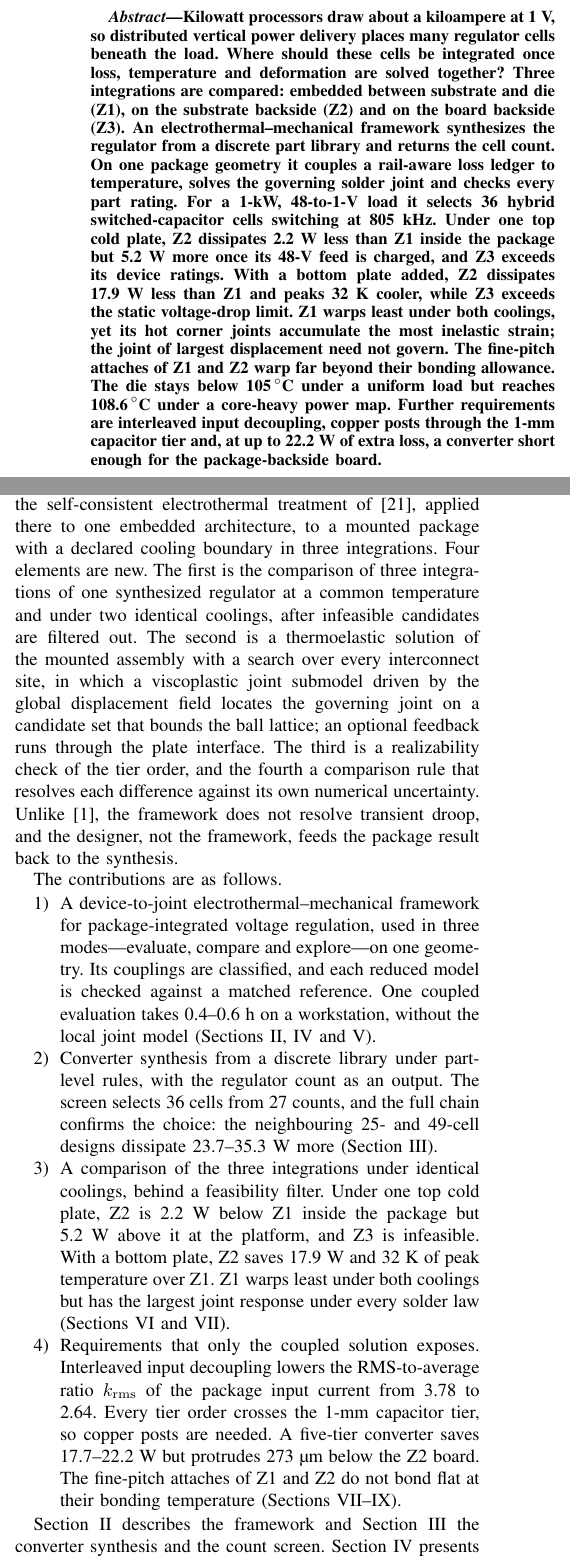
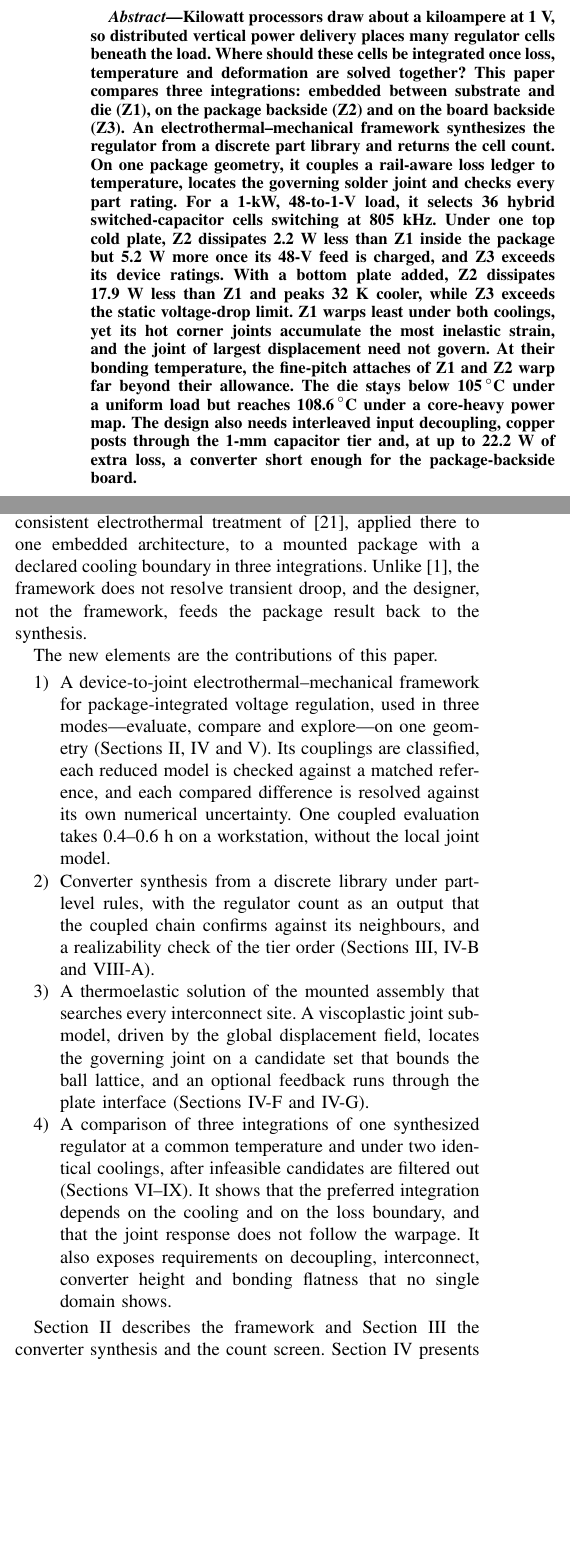
Before and after one commit to sabdel29/HVR_OPT, a LaTeX paper (manuscript_v2/ETM_framework_TCPMT.tex, which reads manuscript_v2/sections/abstract.tex, manuscript_v2/sections/intro.tex, manuscript_v2/tab_prior.tex): two parts of the columns of pages 1 and 2 of 24, joined at a grey line, cut so that both start at the same text, the shorter picture padded with empty space. Compiled offline with pdfLaTeX; a missing font is replaced by an installed copy or a similar font; a LaTeX package or settings file that is missing is left out.

Commit message:
Editorial pass, abstract and introduction: integration names defined at first use with Fig. 1; positioning keeps adopted/extended and the scope against [1]; the new elements now form the contributions list, which no longer repeats the abstract's numbers; Table I note without the product-page remark
Co-Authored-By: Claude Opus 5.5 <noreply@anthropic.com>

```diff
--- a/manuscript_v2/sections/abstract.tex
+++ b/manuscript_v2/sections/abstract.tex
@@ -2,23 +2,22 @@
 \begin{abstract}
 Kilowatt processors draw about a kiloampere at 1~V, so distributed vertical power delivery
 places many regulator cells beneath the load. Where should these cells be integrated once
-loss, temperature and deformation are solved together? Three integrations are
-compared: embedded between substrate and die (Z1), on the substrate backside (Z2) and on the
-board backside (Z3). An electrothermal--mechanical framework synthesizes the regulator from a
-discrete part library and returns the cell count. On one package geometry it couples a
-rail-aware loss ledger to temperature, solves the governing solder joint and checks every part
-rating. For a 1-kW, 48-to-1-V load it selects \FrDseOptM{} hybrid
-switched-capacitor cells switching at \FrConvFsw~kHz. Under one top cold plate, Z2 dissipates \GapAZtwo~W less than Z1
-inside the package but \WrPlatGapA~W more once its 48-V feed is charged, and Z3 exceeds its
-device ratings. With a bottom plate added, Z2 dissipates \GapBZtwo~W less than Z1 and peaks
+loss, temperature and deformation are solved together? This paper compares three integrations:
+embedded between substrate and die (Z1), on the package backside (Z2) and on the board backside
+(Z3). An electrothermal--mechanical framework synthesizes the regulator from a discrete part
+library and returns the cell count. On one package geometry, it couples a rail-aware loss ledger
+to temperature, locates the governing solder joint and checks every part rating. For a 1-kW,
+48-to-1-V load, it selects \FrDseOptM{} hybrid switched-capacitor cells switching at
+\FrConvFsw~kHz. Under one top cold plate, Z2 dissipates \GapAZtwo~W less than Z1 inside the
+package but \WrPlatGapA~W more once its 48-V feed is charged, and Z3 exceeds its device ratings.
+With a bottom plate added, Z2 dissipates \GapBZtwo~W less than Z1 and peaks
 \dTmaxTierBZtwo~K cooler, while Z3 exceeds the static voltage-drop limit. Z1 warps least under
-both coolings, yet its hot corner joints accumulate the most inelastic strain; the joint of
-largest displacement need not govern. The fine-pitch attaches of Z1 and Z2 warp far beyond
-their bonding allowance. The die stays below \MthLimDie\,$^\circ$C under a
-uniform load but reaches \FrDieHotMax\,$^\circ$C under a core-heavy power map. Further
-requirements are interleaved input decoupling, copper posts through the 1-mm capacitor tier and,
-at up to \FrTfiveSaveHi~W of extra loss, a converter short enough for the package-backside
-board.
+both coolings, yet its hot corner joints accumulate the most inelastic strain, and the joint of
+largest displacement need not govern. At their bonding temperature, the fine-pitch attaches of
+Z1 and Z2 warp far beyond their allowance. The die stays below \MthLimDie\,$^\circ$C under a
+uniform load but reaches \FrDieHotMax\,$^\circ$C under a core-heavy power map. The design also
+needs interleaved input decoupling, copper posts through the 1-mm capacitor tier and, at up to
+\FrTfiveSaveHi~W of extra loss, a converter short enough for the package-backside board.
 \end{abstract}
 
 \begin{IEEEkeywords}
--- a/manuscript_v2/sections/intro.tex
+++ b/manuscript_v2/sections/intro.tex
@@ -12,3 +12,3 @@ travels laterally and the kiloampere travels only
 micrometers~\cite{Krishnakumar2026DVPD,Sriharini_ECTC_24,ISCAS2024DVPD}.
 
-The cells can be integrated in several ways. They can be embedded between the package substrate
+The cells can be integrated in several ways (Fig.~\ref{fig:concept}a--c). In the \emph{embedded}
@@ -77,41 +78,31 @@ topology is re-synthesized from discrete parts at every count, under part-level
 derating, effective capacitance, output-capacitance loss, two-dimensional placement and the number
 of tiers. It also extends the self-consistent electrothermal treatment
 of~\cite{Choi2025SelfConsistent}, applied there to one embedded architecture, to a mounted
-package with a declared cooling boundary in three integrations. Four elements are new. The first
-is the comparison of three integrations of one synthesized regulator at a common temperature and
-under two identical coolings, after infeasible candidates are filtered out. The second is a
-thermoelastic solution of the mounted assembly with a search over every interconnect site, in which
-a viscoplastic joint submodel driven by the global displacement field locates the governing joint
-on a candidate set that bounds the ball lattice; an optional feedback runs through the plate
-interface. The third is a
-realizability check of the tier order, and the fourth a comparison rule that resolves each
-difference against its own numerical uncertainty. Unlike~\cite{Krishnakumar2026DVPD}, the framework does not
-resolve transient droop, and the designer, not the framework, feeds the package result back to
-the synthesis.
+package with a declared cooling boundary in three integrations. Unlike~\cite{Krishnakumar2026DVPD},
+the framework does not resolve transient droop, and the designer, not the framework, feeds the
+package result back to the synthesis.
 
-The contributions are as follows.
+The new elements are the contributions of this paper.
 \begin{enumerate}
 \item A device-to-joint electrothermal--mechanical framework for package-integrated voltage
-regulation, used in three modes---evaluate, compare and explore---on one geometry. Its couplings
-are classified, and each reduced model is checked against a matched reference. One coupled
-evaluation takes \MthTotHLo--\MthTotHHi~h on a workstation, without the local joint model
-(Sections~\ref{sec:framework}, \ref{sec:models} and~\ref{sec:verification}).
+regulation, used in three modes---evaluate, compare and explore---on one geometry
+(Sections~\ref{sec:framework}, \ref{sec:models} and~\ref{sec:verification}). Its couplings are
+classified, each reduced model is checked against a matched reference, and each compared
+difference is resolved against its own numerical uncertainty. One coupled evaluation takes
+\MthTotHLo--\MthTotHHi~h on a workstation, without the local joint model.
 \item Converter synthesis from a discrete library under part-level rules, with the regulator count
-as an output. The screen selects \FrDseOptM{} cells from \FrDseNcounts{} counts, and the full
-chain confirms the choice: the neighbouring 25- and 49-cell designs dissipate
-\FrChainMarginLo--\FrChainMarginHi~W more (Section~\ref{sec:dse}).
-\item A comparison of the three integrations under identical coolings, behind a feasibility
-filter. Under one top cold plate, Z2 is \GapAZtwo~W below Z1 inside the package but \WrPlatGapA~W
-above it at the platform, and Z3 is infeasible. With a bottom plate, Z2 saves \GapBZtwo~W and
-\dTmaxTierBZtwo~K of peak temperature over Z1. Z1 warps least under both coolings but has the
-largest joint response under every solder law (Sections~\ref{sec:evaluate}
-and~\ref{sec:compare}).
-\item Requirements that only the coupled solution exposes. Interleaved input decoupling lowers
-the RMS-to-average ratio $k_{\mathrm{rms}}$ of the package input current from \WrKsync{} to
-\WrKrms. Every tier order crosses the 1-mm capacitor tier, so copper posts are needed. A
-five-tier converter saves \FrTfiveSaveLo--\FrTfiveSaveHi~W but protrudes \FrProtrudeTfive~\textmu m
-below the Z2 board. The fine-pitch attaches of Z1 and Z2 do not bond flat at their bonding
-temperature (Sections~\ref{sec:compare}--\ref{sec:discussion}).
+as an output that the coupled chain confirms against its neighbours, and a realizability check of
+the tier order (Sections~\ref{sec:dse}, \ref{sec:realizability} and~\ref{sec:explore-count}).
+\item A thermoelastic solution of the mounted assembly that searches every interconnect site. A
+viscoplastic joint submodel, driven by the global displacement field, locates the governing joint
+on a candidate set that bounds the ball lattice, and an optional feedback runs through the plate
+interface (Sections~\ref{sec:mechanics} and~\ref{sec:local}).
+\item A comparison of three integrations of one synthesized regulator at a common temperature and
+under two identical coolings, after infeasible candidates are filtered out
+(Sections~\ref{sec:evaluate}--\ref{sec:discussion}). It shows that the preferred integration
+depends on the cooling and on the loss boundary, and that the joint response does not follow the
+warpage. It also exposes requirements on decoupling, interconnect, converter height and bonding
+flatness that no single domain shows.
 \end{enumerate}
 
 Section~\ref{sec:framework} describes the framework and Section~\ref{sec:dse} the converter
--- a/manuscript_v2/tab_prior.tex
+++ b/manuscript_v2/tab_prior.tex
@@ -35,9 +35,6 @@ Runtime reported                      & --         & $\circ$\textsuperscript{k}
 \par\smallskip
 \parbox{\columnwidth}{\scriptsize
 \checkmark: stated and demonstrated; $\circ$: partial; --: not part of the work as described.
-The column
-of~\cite{Synopsys_RedHawkSC_ET,Cadence_Celsius,Ansys_Sherlock} rests on their product pages,
-whose silence (--) does not show that a tool lacks a capability.
 \textsuperscript{a}\,One fixed design from the group's standalone electrical simulator, the precursor
 of~\cite{Krishnakumar2026DVPD}.
 \textsuperscript{b}\,All $(N,K)$ members within a component budget; $K_A$ and $\mathbf{B}$ set by
```
Also changed, not shown: manuscript_v2/sections/intro.tex (19 more changed lines).
